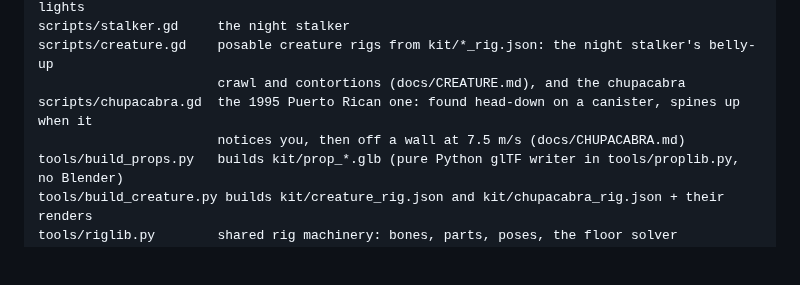
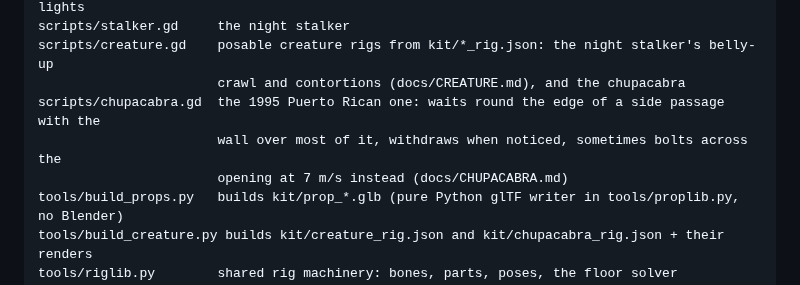
Before and after one commit to Mark1wan/derelict-orbit, a Markdown page: README.md, the part around the change. Drawn GitHub-style; blank space fills up the shorter version.

```diff
--- a/README.md
+++ b/README.md
@@ -83,8 +83,9 @@ scripts/fae.gd         the Good Neighbours: thirteen wisps envelop a loose prop,
 scripts/stalker.gd     the night stalker
 scripts/creature.gd    posable creature rigs from kit/*_rig.json: the night stalker's belly-up
                        crawl and contortions (docs/CREATURE.md), and the chupacabra
-scripts/chupacabra.gd  the 1995 Puerto Rican one: found head-down on a canister, spines up when it
-                       notices you, then off a wall at 7.5 m/s (docs/CHUPACABRA.md)
+scripts/chupacabra.gd  the 1995 Puerto Rican one: waits round the edge of a side passage with the
+                       wall over most of it, withdraws when noticed, sometimes bolts across the
+                       opening at 7 m/s instead (docs/CHUPACABRA.md)
 tools/build_props.py   builds kit/prop_*.glb (pure Python glTF writer in tools/proplib.py, no Blender)
 tools/build_creature.py builds kit/creature_rig.json and kit/chupacabra_rig.json + their renders
 tools/riglib.py        shared rig machinery: bones, parts, poses, the floor solver
```
Also changed, not shown: docs/CHUPACABRA.md (+54 -28 lines), docs/chupacabra_bolt.png (added), docs/chupacabra_peek.png (added), docs/chupacabra_poses.png, 6 other files.
